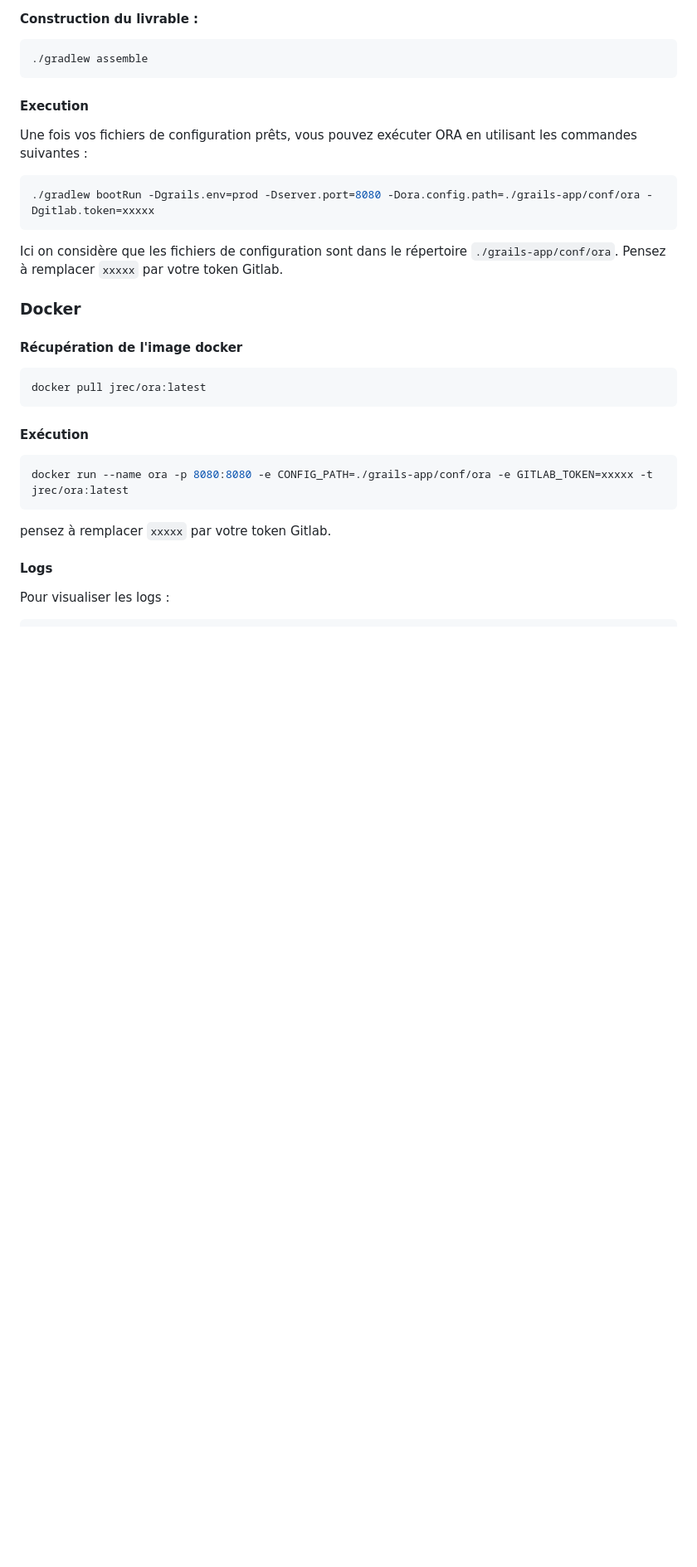
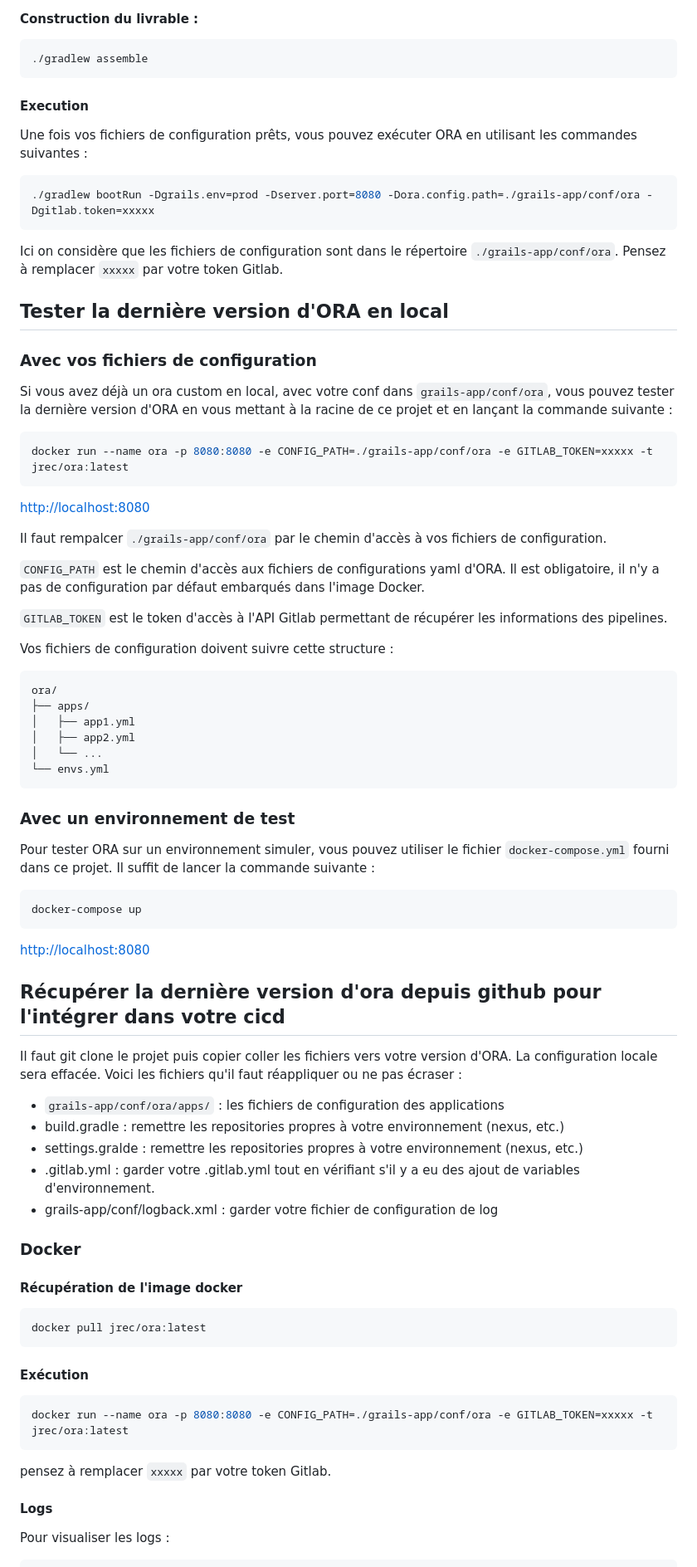
Before and after one commit to jrechet/ora, a Markdown page: README.md, the part around the change. Shown: that part at 83% size. Drawn GitHub-style; blank space fills up the shorter version.

Commit message:
ora local

````diff
--- a/README.md
+++ b/README.md
@@ -119,6 +119,60 @@ Une fois vos fichiers de configuration prêts, vous pouvez exécuter ORA en util
 Ici on considère que les fichiers de configuration sont dans le répertoire `./grails-app/conf/ora`.
 Pensez à remplacer `xxxxx` par votre token Gitlab.
 
+## Tester la dernière version d'ORA en local
+
+### Avec vos fichiers de configuration
+
+Si vous avez déjà un ora custom en local, avec votre conf dans `grails-app/conf/ora`, vous pouvez tester la dernière
+version
+d'ORA en vous mettant à la racine de ce projet et en lançant la commande suivante :
+
+```bash
+docker run --name ora -p 8080:8080 -e CONFIG_PATH=./grails-app/conf/ora -e GITLAB_TOKEN=xxxxx -t jrec/ora:latest
+```
+
+[http://localhost:8080](http://localhost:8080)
+
+Il faut rempalcer `./grails-app/conf/ora` par le chemin d'accès à vos fichiers de configuration.
+
+`CONFIG_PATH` est le chemin d'accès aux fichiers de configurations yaml d'ORA. Il est obligatoire, il n'y a pas de
+configuration par défaut embarqués dans l'image Docker.
+
+`GITLAB_TOKEN` est le token d'accès à l'API Gitlab permettant de récupérer les informations des pipelines.
+
+Vos fichiers de configuration doivent suivre cette structure :
+
+```
+ora/
+├── apps/
+│   ├── app1.yml
+│   ├── app2.yml
+│   └── ...
+└── envs.yml
+```
+
+### Avec un environnement de test
+
+Pour tester ORA sur un environnement simuler, vous pouvez utiliser le fichier `docker-compose.yml` fourni dans ce
+projet. Il suffit de lancer la commande suivante :
+
+```bash
+docker-compose up
+```
+
+[http://localhost:8080](http://localhost:8080)
+
+## Récupérer la dernière version d'ora depuis github pour l'intégrer dans votre cicd
+
+Il faut git clone le projet puis copier coller les fichiers vers votre version d'ORA. La configuration locale sera
+effacée. Voici les fichiers qu'il faut réappliquer ou ne pas écraser :
+
+* `grails-app/conf/ora/apps/` : les fichiers de configuration des applications
+* build.gradle : remettre les repositories propres à votre environnement (nexus, etc.)
+* settings.gralde : remettre les repositories propres à votre environnement (nexus, etc.)
+* .gitlab.yml : garder votre .gitlab.yml tout en vérifiant s'il y a eu des ajout de variables d'environnement.
+* grails-app/conf/logback.xml : garder votre fichier de configuration de log
+
 ### Docker
 
 #### Récupération de l'image docker
````
